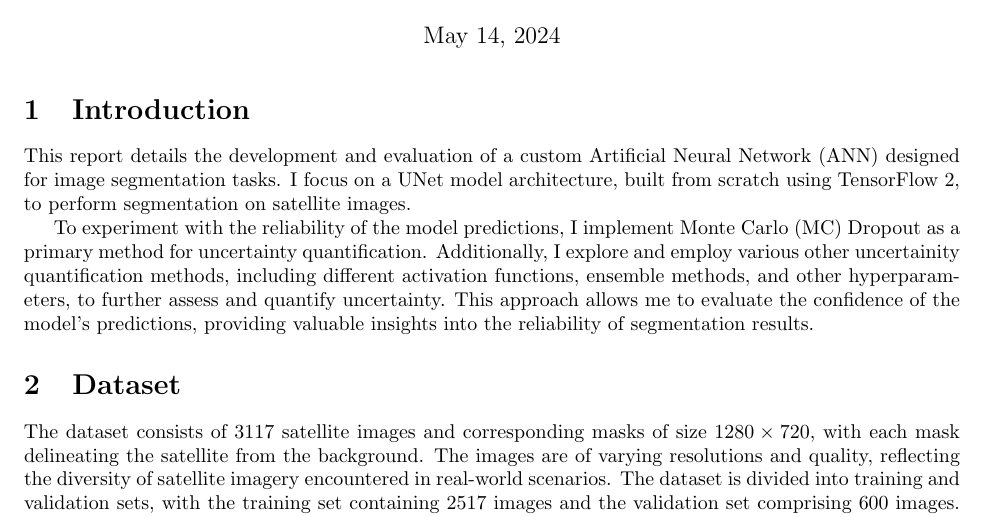
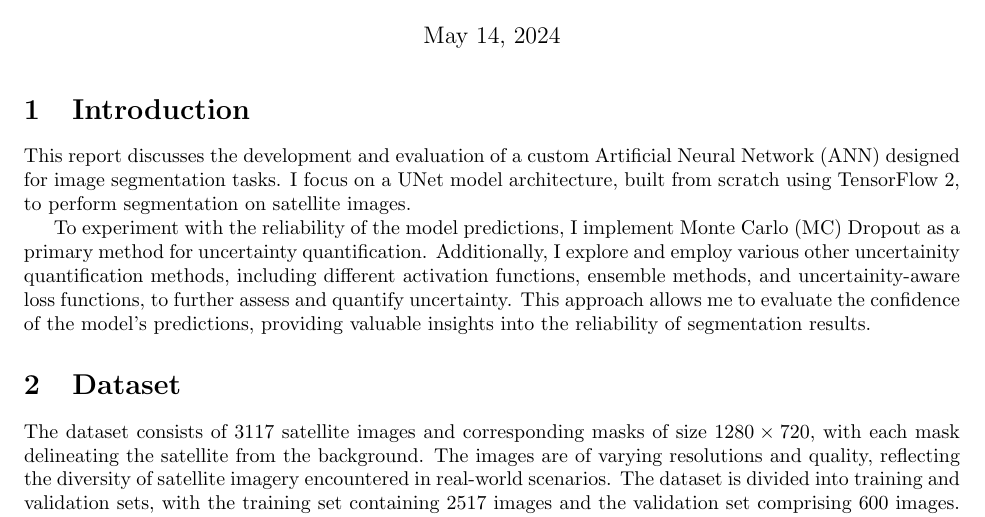
Before and after one commit to mustachemo/Satellite-Image-Segmentation, a LaTeX document (report/tex/report.tex): part of page 1 of 9, cut so that both start at the same text. Compiled offline with pdfLaTeX.

Commit message:
rewrote introduction slightly

```diff
--- a/report/tex/report.tex
+++ b/report/tex/report.tex
@@ -18,16 +18,15 @@
 \section{Introduction}
 
 
-This report details the development and evaluation of a custom Artificial Neural Network (ANN) designed for image
+This report discusses the development and evaluation of a custom Artificial Neural Network (ANN) designed for image
 segmentation tasks. I focus on a UNet model architecture, built from scratch using TensorFlow 2, to perform segmentation
 on satellite images.
 
 To experiment with the reliability of the model predictions, I implement Monte Carlo (MC) Dropout as a
 primary method for uncertainty quantification. Additionally, I explore and employ various other uncertainity quantification
-methods, including
-different activation functions, ensemble methods, and other hyperparameters, to further assess and quantify uncertainty.
-This approach allows me to evaluate the confidence of the model’s predictions, providing valuable insights
-into the reliability of segmentation results.
+methods, including different activation functions, ensemble methods, and uncertainity-aware loss functions, to further
+assess and quantify uncertainty. This approach allows me to evaluate the confidence of the model’s predictions, providing
+valuable insights into the reliability of segmentation results.
 
 
 %%%%%%%%%%%%%%%%%%%%%%%%%%%%%%%%%%%%%%%%%%%%%%%%%%%%%%%%%%%%%%%%%%%%%%%%%%%%%%%%%%%%%%%%%%%%%%%%%%%%%%%%%%%%%%
```
Also changed, not shown: report/tex/report.pdf, 2 other files.
